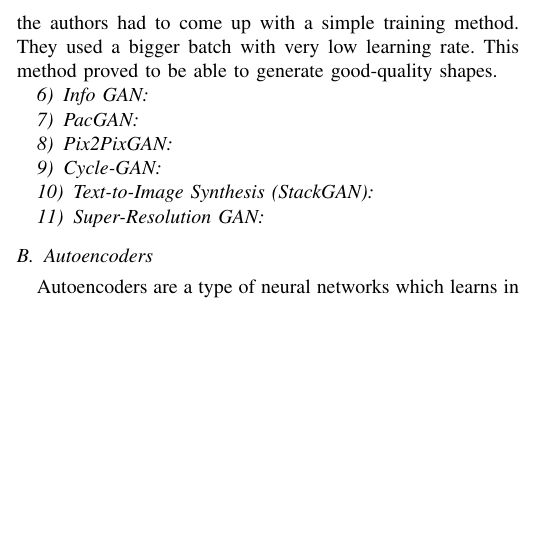
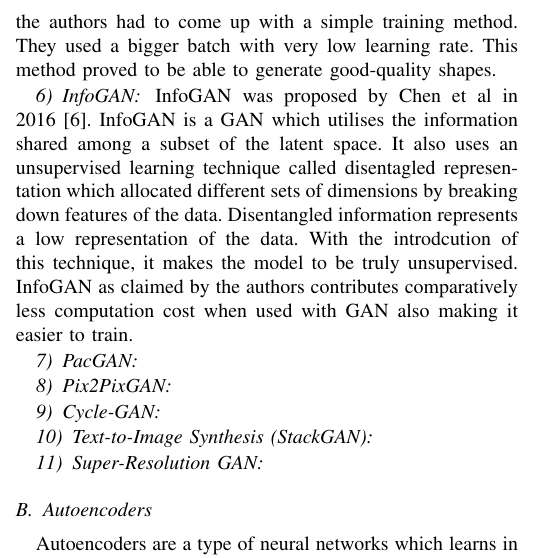
Before and after one commit to faisal3325/gans-in-cv, a LaTeX paper (paper.tex): part of one column of page 3 of 4, cut so that both start at the same text, the shorter picture padded with empty space. Compiled offline with pdfLaTeX; a missing font is replaced by an installed copy or a similar font; a LaTeX package or settings file that is missing is left out.

Commit message:
added InfoGAN

```diff
--- a/paper.tex
+++ b/paper.tex
@@ -145,7 +145,8 @@ Auxiliary classifier GAN (ACGAN), proposed by Odena et al in 2017 \cite{b7}, is
 \subsubsection{3D-GAN}
 3D-GAN, is a 3D-object generation GAN proposed by Wu et al \cite{b8} in 2016. This was a novel technique which focused on the 3D space generation using GAN using CNN. 3D object generation is not an easy task due to the high-dimensionality of the object. With high dimensionality, a large number of parameters are needed. To solve this high dimensionality problem, CNN is the best bet out there. A CNN with the apropriate configuration helps in increasing the dimensions of the sample space while also being able to reduce the parameters/features. The authors proposed a CNN which is similar to DCGAN. With this architecture they have managed to reduce the features by a great amount. They added a Sigmoid layer in the end. Due to the fact that it is difficult to generate a 3D object as compared to be able to classify them, the authors had to come up with a simple training method. They used a bigger batch with very low learning rate. This method proved to be able to generate good-quality shapes.
 
-\subsubsection{Info GAN}
+\subsubsection{InfoGAN}
+InfoGAN was proposed by Chen et al in 2016 \cite{b6}. InfoGAN is a GAN which utilises the information shared among a subset of the latent space. It also uses an unsupervised learning technique called disentagled representation which allocated different sets of dimensions by breaking down features of the data. Disentangled information represents a low representation of the data. With the introdcution of this technique, it makes the model to be truly unsupervised. InfoGAN as claimed by the authors contributes comparatively less computation cost when used with GAN also making it easier to train.
 
 \subsubsection{PacGAN}
 
```
Also changed, not shown: paper.pdf, 4 other files.
